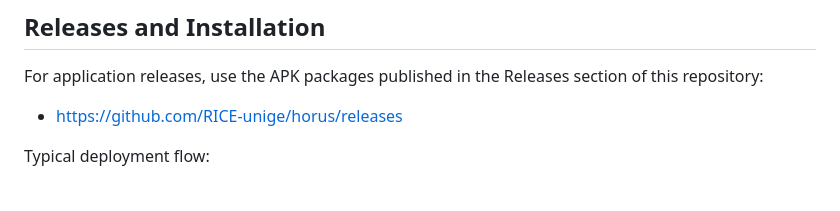
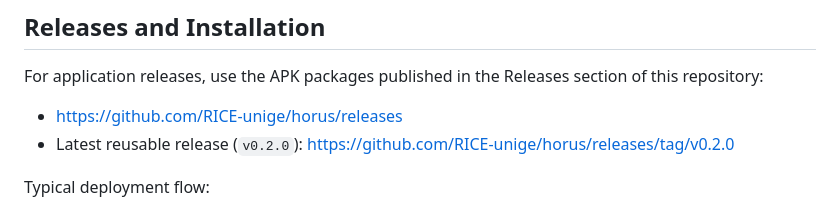
Before and after one commit to RICE-unige/horus, a Markdown page: README.md, the part around the change. Drawn GitHub-style.

Commit message:
updated(docs): added direct v0.2.0 release link to research README

```diff
--- a/README.md
+++ b/README.md
@@ -81,6 +81,7 @@ HORUS MR App (Meta Quest runtime, Unity)
 
 For application releases, use the APK packages published in the Releases section of this repository:
 - https://github.com/RICE-unige/horus/releases
+- Latest reusable release (`v0.2.0`): https://github.com/RICE-unige/horus/releases/tag/v0.2.0
 
 Typical deployment flow:
 1. Install the HORUS APK on Meta Quest 3.
```
